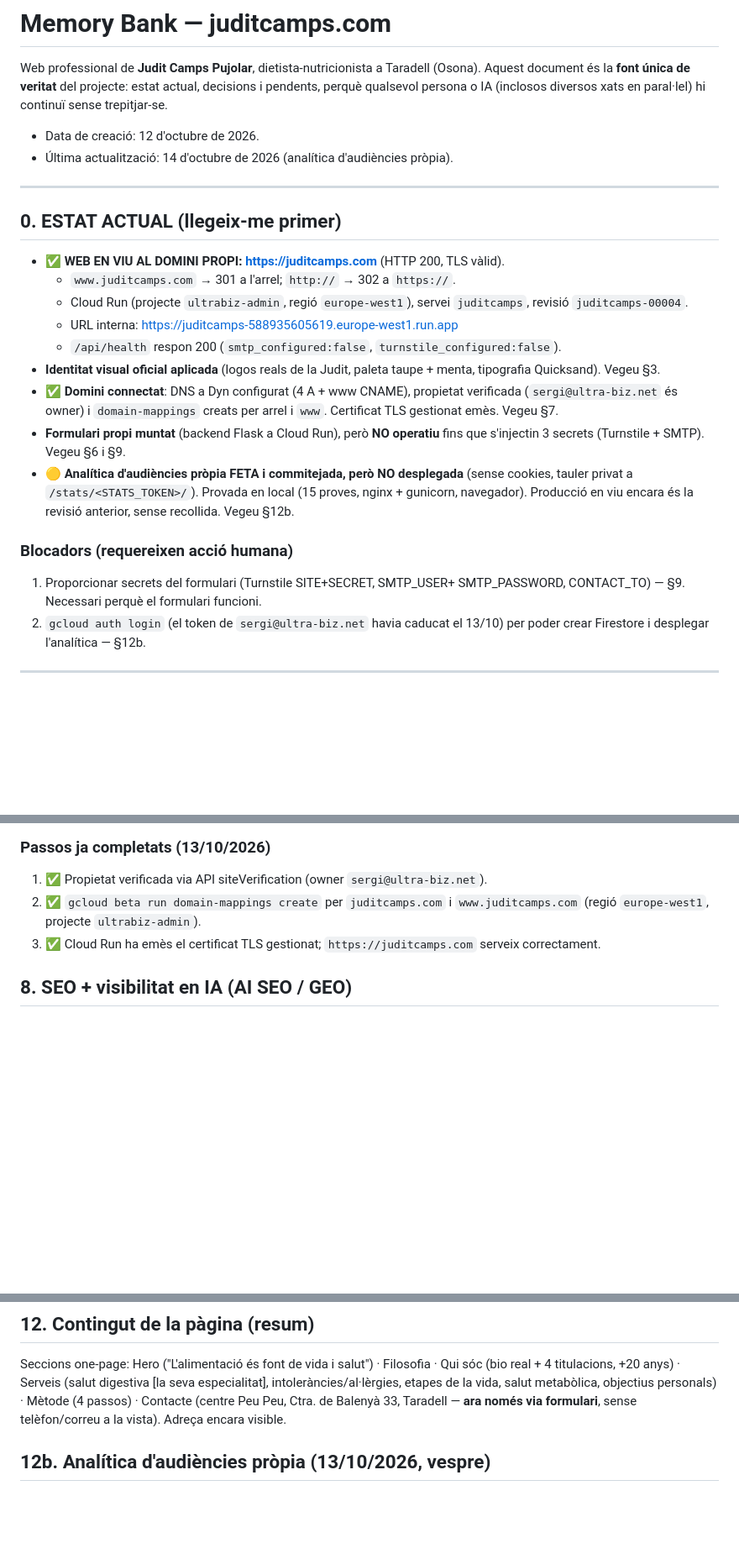
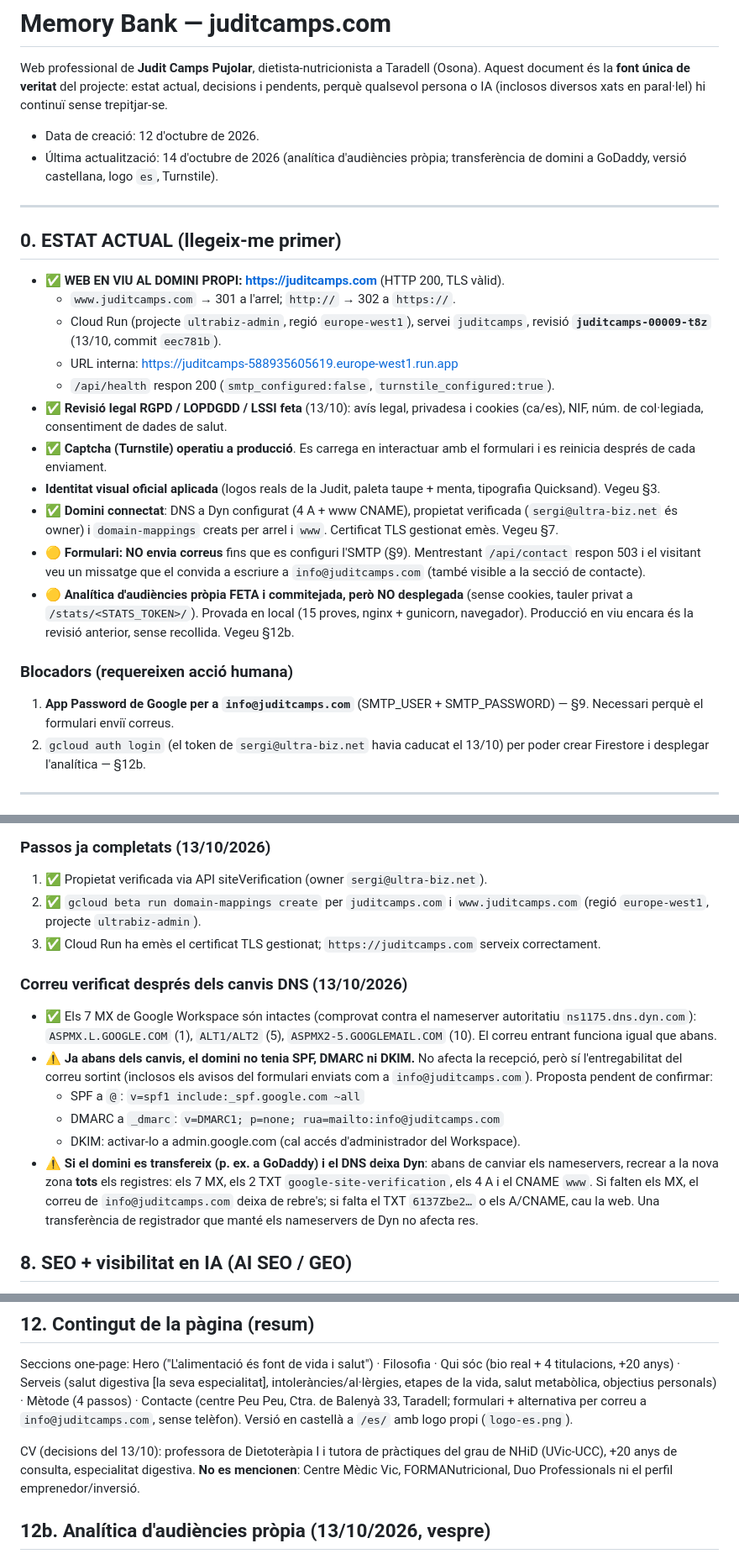
Before and after one commit to sergi-ubiz/juditcamps.com, a Markdown page: project_context.md, 3 parts joined by grey strips. Shown at 84% size. GitHub-like rendering; blank space fills up the shorter version.

Commit message:
docs: memory bank amb verificació del correu, SPF/DMARC pendents i avís de transferència DNS

```diff
--- a/project_context.md
+++ b/project_context.md
@@ -6,7 +6,8 @@ actual, decisions i pendents, perquè qualsevol persona o IA (inclosos diversos
 xats en paral·lel) hi continuï sense trepitjar-se.
 
 - Data de creació: 12 d'octubre de 2026.
-- Última actualització: 14 d'octubre de 2026 (analítica d'audiències pròpia).
+- Última actualització: 14 d'octubre de 2026 (analítica d'audiències pròpia;
+  transferència de domini a GoDaddy, versió castellana, logo `es`, Turnstile).
 
 ---
 
@@ -15,24 +16,30 @@ xats en paral·lel) hi continuï sense trepitjar-se.
 - ✅ **WEB EN VIU AL DOMINI PROPI: https://juditcamps.com** (HTTP 200, TLS vàlid).
   - `www.juditcamps.com` → 301 a l'arrel; `http://` → 302 a `https://`.
   - Cloud Run (projecte `ultrabiz-admin`, regió `europe-west1`), servei
-    `juditcamps`, revisió `juditcamps-00004`.
+    `juditcamps`, revisió **`juditcamps-00009-t8z`** (13/10, commit `eec781b`).
   - URL interna: https://juditcamps-588935605619.europe-west1.run.app
-  - `/api/health` respon 200 (`smtp_configured:false`, `turnstile_configured:false`).
+  - `/api/health` respon 200 (`smtp_configured:false`, `turnstile_configured:true`).
+- ✅ **Revisió legal RGPD / LOPDGDD / LSSI feta** (13/10): avís legal, privadesa i
+  cookies (ca/es), NIF, núm. de col·legiada, consentiment de dades de salut.
+- ✅ **Captcha (Turnstile) operatiu a producció**. Es carrega en interactuar
+  amb el formulari i es reinicia després de cada enviament.
 - **Identitat visual oficial aplicada** (logos reals de la Judit, paleta taupe +
   menta, tipografia Quicksand). Vegeu §3.
 - ✅ **Domini connectat**: DNS a Dyn configurat (4 A + www CNAME), propietat
   verificada (`sergi@ultra-biz.net` és owner) i `domain-mappings` creats per
   arrel i `www`. Certificat TLS gestionat emès. Vegeu §7.
-- **Formulari propi muntat** (backend Flask a Cloud Run), però **NO operatiu**
-  fins que s'injectin 3 secrets (Turnstile + SMTP). Vegeu §6 i §9.
+- 🟡 **Formulari: NO envia correus** fins que es configuri l'SMTP (§9).
+  Mentrestant `/api/contact` respon 503 i el visitant veu un missatge que el
+  convida a escriure a `info@juditcamps.com` (també visible a la secció de
+  contacte).
 - 🟡 **Analítica d'audiències pròpia FETA i commitejada, però NO desplegada**
   (sense cookies, tauler privat a `/stats/<STATS_TOKEN>/`). Provada en local
   (15 proves, nginx + gunicorn, navegador). Producció en viu encara és la
   revisió anterior, sense recollida. Vegeu §12b.
 
 ### Blocadors (requereixen acció humana)
-1. Proporcionar secrets del formulari (Turnstile SITE+SECRET, SMTP_USER+
-   SMTP_PASSWORD, CONTACT_TO) — §9. Necessari perquè el formulari funcioni.
+1. **App Password de Google per a `info@juditcamps.com`** (SMTP_USER +
+   SMTP_PASSWORD) — §9. Necessari perquè el formulari enviï correus.
 2. `gcloud auth login` (el token de `sergi@ultra-biz.net` havia caducat el
    13/10) per poder crear Firestore i desplegar l'analítica — §12b.
 
@@ -170,6 +190,23 @@ Decisió (12/10): **el servei és nostre**, no extern. Formspree eliminat.
 3. ✅ Cloud Run ha emès el certificat TLS gestionat; `https://juditcamps.com`
    serveix correctament.
 
+### Correu verificat després dels canvis DNS (13/10/2026)
+- ✅ Els 7 MX de Google Workspace són intactes (comprovat contra el nameserver
+  autoritatiu `ns1175.dns.dyn.com`): `ASPMX.L.GOOGLE.COM` (1), `ALT1/ALT2` (5),
+  `ASPMX2-5.GOOGLEMAIL.COM` (10). El correu entrant funciona igual que abans.
+- ⚠️ **Ja abans dels canvis, el domini no tenia SPF, DMARC ni DKIM.** No afecta la
+  recepció, però sí l'entregabilitat del correu sortint (inclosos els avisos del
+  formulari enviats com a `info@juditcamps.com`). Proposta pendent de confirmar:
+  - SPF a `@`: `v=spf1 include:_spf.google.com ~all`
+  - DMARC a `_dmarc`: `v=DMARC1; p=none; rua=mailto:info@juditcamps.com`
+  - DKIM: activar-lo a admin.google.com (cal accés d'administrador del Workspace).
+- ⚠️ **Si el domini es transfereix (p. ex. a GoDaddy) i el DNS deixa Dyn**: abans
+  de canviar els nameservers, recrear a la nova zona **tots** els registres: els
+  7 MX, els 2 TXT `google-site-verification`, els 4 A i el CNAME `www`. Si falten
+  els MX, el correu de `info@juditcamps.com` deixa de rebre's; si falta el TXT
+  `6137Zbe2…` o els A/CNAME, cau la web. Una transferència de registrador que
+  manté els nameservers de Dyn no afecta res.
+
 ## 8. SEO + visibilitat en IA (AI SEO / GEO)
 
 - **JSON-LD schema.org** a `index.html`: `MedicalBusiness` + `Person` niuat.
@@ -218,8 +254,13 @@ Seccions one-page: Hero ("L'alimentació és font de vida i salut") · Filosofia
 Qui sóc (bio real + 4 titulacions, +20 anys) · Serveis (salut digestiva [la seva
 especialitat], intoleràncies/al·lèrgies, etapes de la vida, salut metabòlica,
 objectius personals) · Mètode (4 passos) · Contacte (centre Peu Peu, Ctra. de
-Balenyà 33, Taradell — **ara només via formulari**, sense telèfon/correu a la
-vista). Adreça encara visible.
+Balenyà 33, Taradell; formulari + alternativa per correu a `info@juditcamps.com`,
+sense telèfon). Versió en castellà a `/es/` amb logo propi (`logo-es.png`).
+
+CV (decisions del 13/10): professora de Dietoteràpia I i tutora de pràctiques
+del grau de NHiD (UVic-UCC), +20 anys de consulta, especialitat digestiva.
+**No es mencionen**: Centre Mèdic Vic, FORMANutricional, Duo Professionals ni
+el perfil emprenedor/inversió.
 
 ## 12b. Analítica d'audiències pròpia (13/10/2026, vespre)
 
```
Also changed, not shown: other parts of project_context.md (+24 -10 lines).
